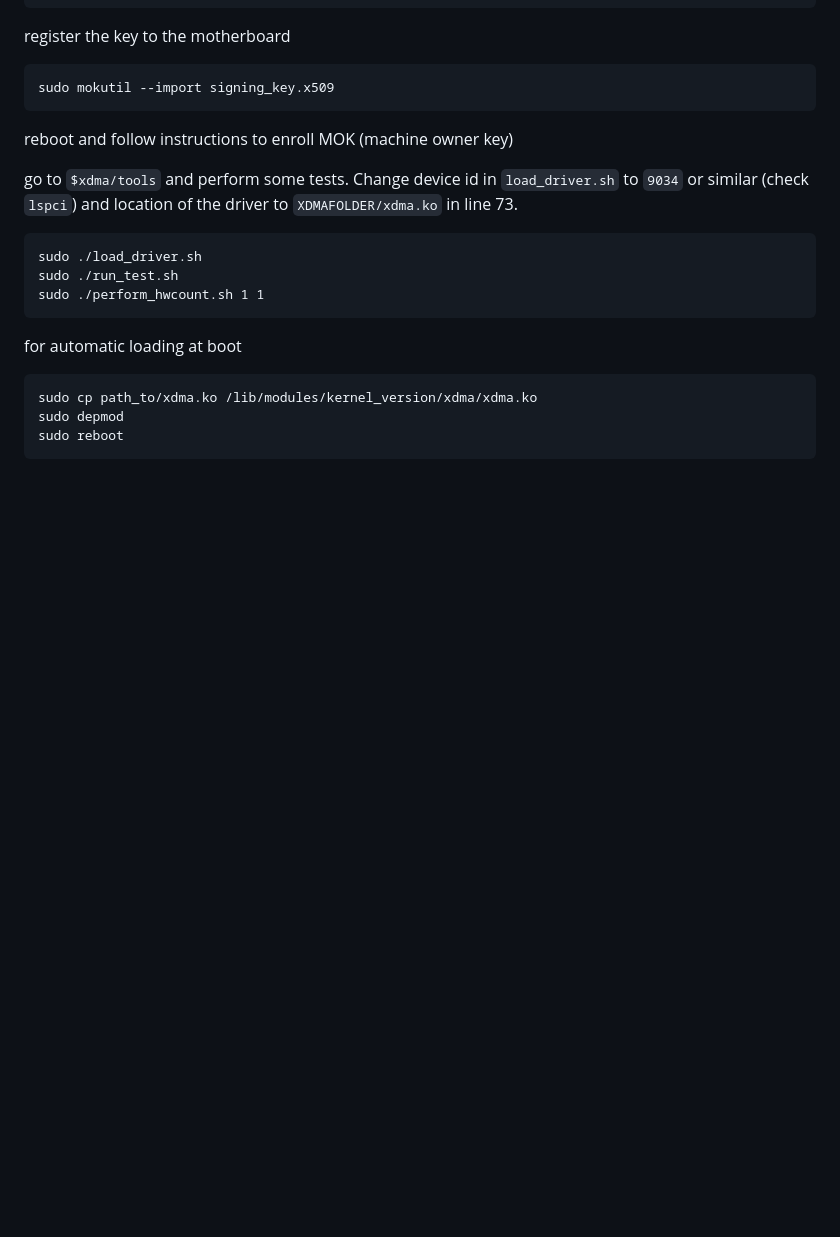
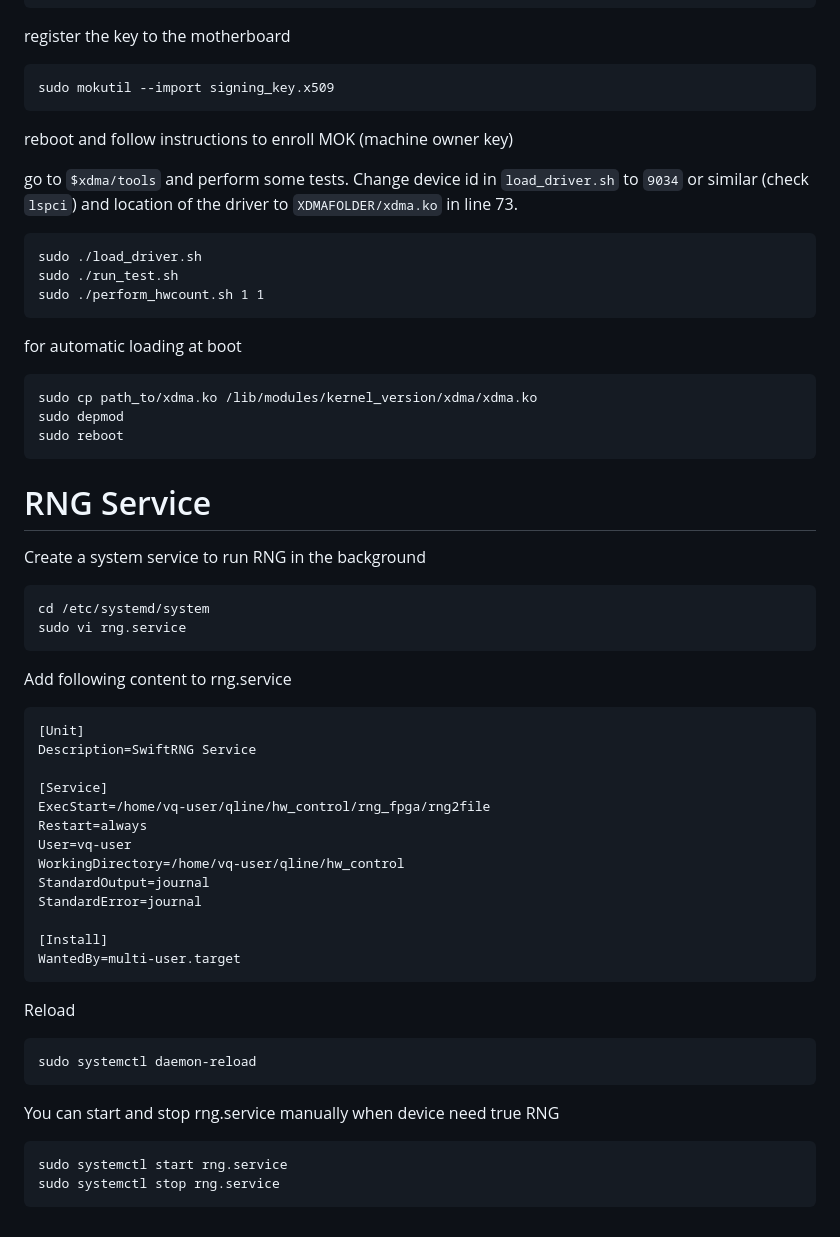
Before and after one commit to Veriqloud/kiwi_hw_control, a Markdown page: deployment/OS_setup.md, the part around the change. GitHub-like rendering; blank space fills up the shorter version.

Commit message:
add RNG service

````diff
--- a/deployment/OS_setup.md
+++ b/deployment/OS_setup.md
@@ -116,3 +116,40 @@ sudo cp path_to/xdma.ko /lib/modules/kernel_version/xdma/xdma.ko
 sudo depmod
 sudo reboot
 ~~~~
+
+# RNG Service
+Create a system service to run RNG in the background
+
+~~~~.bash
+cd /etc/systemd/system
+sudo vi rng.service
+~~~~
+Add following content to rng.service
+
+```
+[Unit]
+Description=SwiftRNG Service
+
+[Service]
+ExecStart=/home/vq-user/qline/hw_control/rng_fpga/rng2file
+Restart=always
+User=vq-user
+WorkingDirectory=/home/vq-user/qline/hw_control
+StandardOutput=journal
+StandardError=journal
+
+[Install]
+WantedBy=multi-user.target
+```
+Reload
+
+~~~~.bash
+sudo systemctl daemon-reload
+~~~~
+
+You can start and stop rng.service manually when device need true RNG
+
+~~~~.bash
+sudo systemctl start rng.service
+sudo systemctl stop rng.service
+~~~~
````
